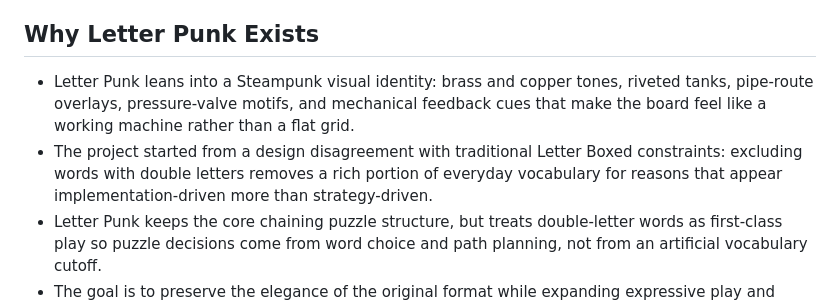
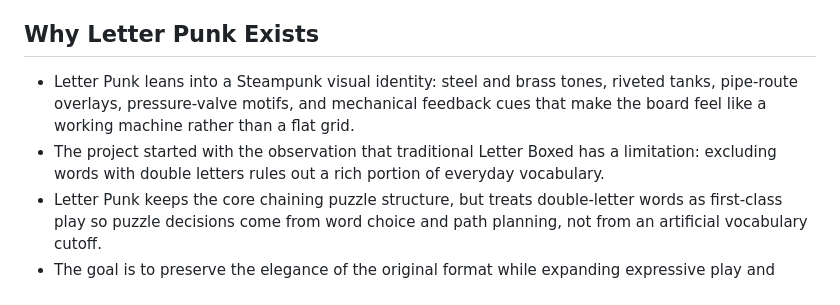
Before and after one commit to jmajerus/letter-punk, a Markdown page: README.md, the part around the change. Rendered like a GitHub page.

Commit message:
docs: tighten two unsupported claims in the design-philosophy bullets
"Steel and brass" matches the game's actual pipe/tank palette (steel-
gray), not the brass/copper originally written. And "design
disagreement...reasons that appear implementation-driven more than
strategy-driven" asserted a guess about NYT's motivations we have no
real basis for -- knowing Letter Boxed was built in-house by an NYT
staffer, not a scrappy acquisition, if anything makes that guess less
credible, not more. Replaced with just the verifiable part: the
vocabulary the exclusion rules out.

Co-Authored-By: Claude Sonnet 5 <noreply@anthropic.com>

```diff
--- a/README.md
+++ b/README.md
@@ -34,8 +34,8 @@ Once you've used every letter, Letter Punk compares your total character count t
 
 ## Why Letter Punk Exists
 
-- Letter Punk leans into a Steampunk visual identity: brass and copper tones, riveted tanks, pipe-route overlays, pressure-valve motifs, and mechanical feedback cues that make the board feel like a working machine rather than a flat grid.
-- The project started from a design disagreement with traditional Letter Boxed constraints: excluding words with double letters removes a rich portion of everyday vocabulary for reasons that appear implementation-driven more than strategy-driven.
+- Letter Punk leans into a Steampunk visual identity: steel and brass tones, riveted tanks, pipe-route overlays, pressure-valve motifs, and mechanical feedback cues that make the board feel like a working machine rather than a flat grid.
+- The project started with the observation that traditional Letter Boxed has a limitation: excluding words with double letters rules out a rich portion of everyday vocabulary.
 - Letter Punk keeps the core chaining puzzle structure, but treats double-letter words as first-class play so puzzle decisions come from word choice and path planning, not from an artificial vocabulary cutoff.
 - The goal is to preserve the elegance of the original format while expanding expressive play and making room for a broader, more natural dictionary.
 - There's no word-count cap and no failure state: Delete Word/Delete Char can always back out of a dead end, so completing a well-formed board is generally achievable through persistence, not just cleverness — skill differentiates *how well* you solved it (see [docs/canonical-solution-rating.md](docs/canonical-solution-rating.md)), not *whether* you can. That said, "well-formed" is doing real work in that sentence: a board built from letters with poor vowel coverage can still be a genuinely hard exception, in the extreme leaving only one or two legal words that can even start from certain letters.
```
